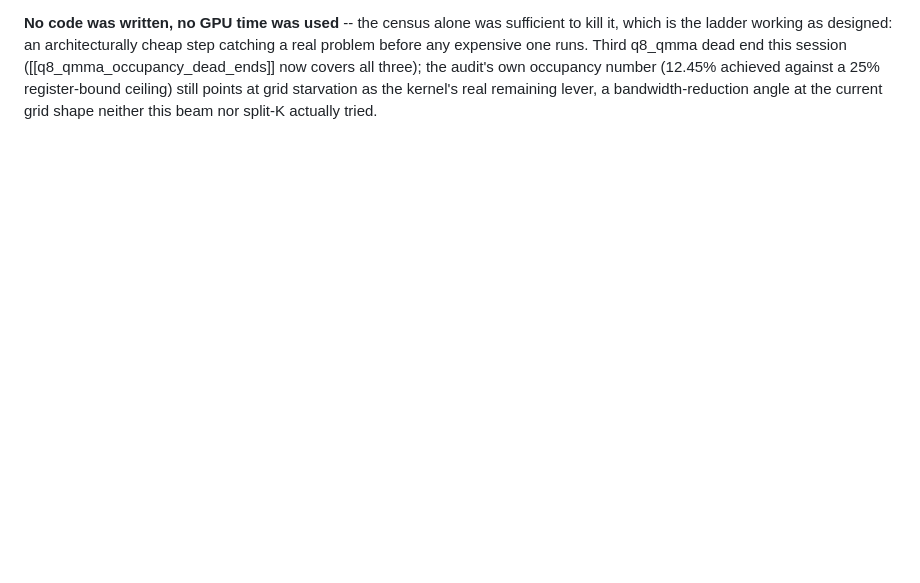
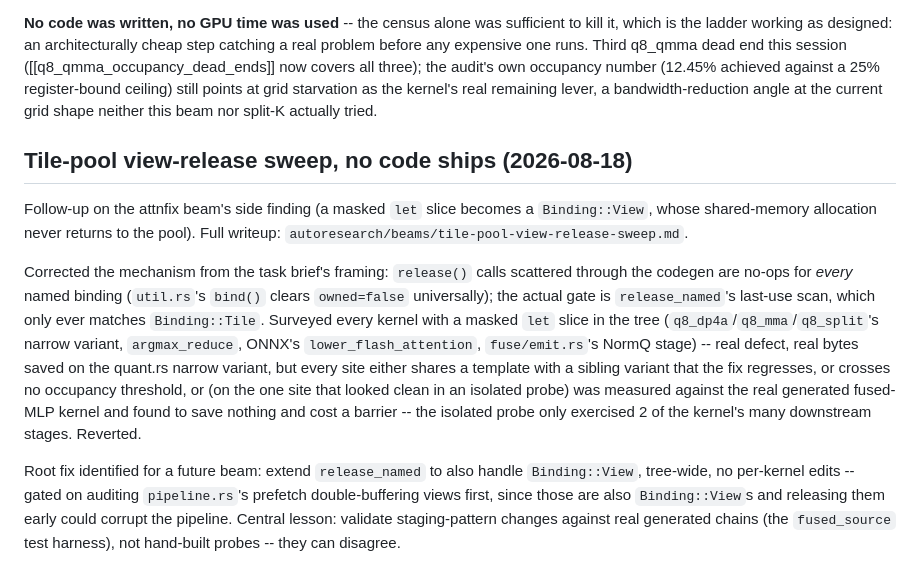
Before and after one commit to joa/phobos-lang, a Markdown page: autoresearch/beams/BEAMS.md, the part around the change. Drawn GitHub-style; blank space fills up the shorter version.

```diff
--- a/autoresearch/beams/BEAMS.md
+++ b/autoresearch/beams/BEAMS.md
@@ -1687,3 +1687,31 @@ occupancy number (12.45% achieved against a 25% register-bound ceiling)
 still points at grid starvation as the kernel's real remaining lever, a
 bandwidth-reduction angle at the current grid shape neither this beam nor
 split-K actually tried.
+
+## Tile-pool view-release sweep, no code ships (2026-08-18)
+
+Follow-up on the attnfix beam's side finding (a masked `let` slice becomes
+a `Binding::View`, whose shared-memory allocation never returns to the
+pool). Full writeup: `autoresearch/beams/tile-pool-view-release-sweep.md`.
+
+Corrected the mechanism from the task brief's framing: `release()` calls
+scattered through the codegen are no-ops for *every* named binding
+(`util.rs`'s `bind()` clears `owned=false` universally); the actual gate is
+`release_named`'s last-use scan, which only ever matches `Binding::Tile`.
+Surveyed every kernel with a masked `let` slice in the tree
+(`q8_dp4a`/`q8_mma`/`q8_split`'s narrow variant, `argmax_reduce`,
+ONNX's `lower_flash_attention`, `fuse/emit.rs`'s NormQ stage) -- real
+defect, real bytes saved on the quant.rs narrow variant, but every site
+either shares a template with a sibling variant that the fix regresses, or
+crosses no occupancy threshold, or (on the one site that looked clean in
+an isolated probe) was measured against the real generated fused-MLP
+kernel and found to save nothing and cost a barrier -- the isolated probe
+only exercised 2 of the kernel's many downstream stages. Reverted.
+
+Root fix identified for a future beam: extend `release_named` to also
+handle `Binding::View`, tree-wide, no per-kernel edits -- gated on
+auditing `pipeline.rs`'s prefetch double-buffering views first, since
+those are also `Binding::View`s and releasing them early could corrupt
+the pipeline. Central lesson: validate staging-pattern changes against
+real generated chains (the `fused_source` test harness), not hand-built
+probes -- they can disagree.
```
Also changed, not shown: autoresearch/beams/tile-pool-view-release-sweep.md (added, +95 -0 lines).
